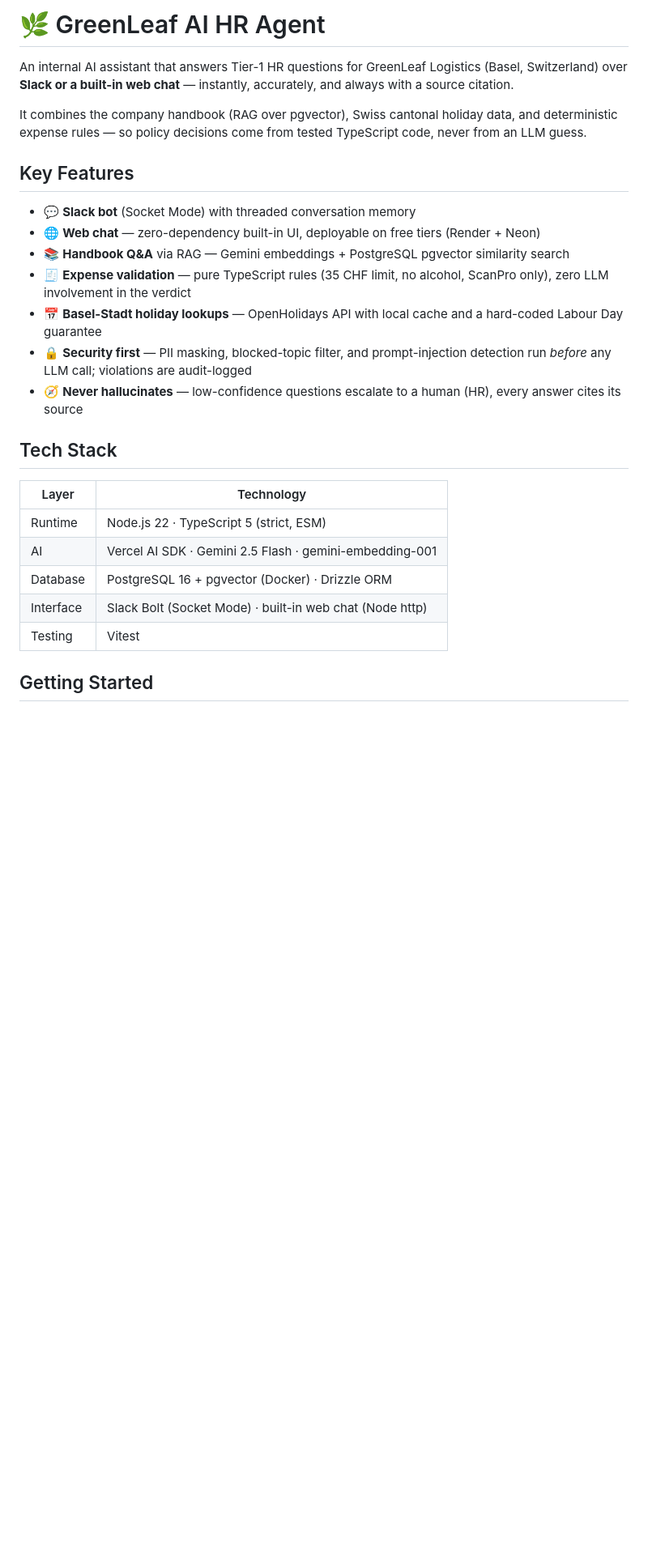
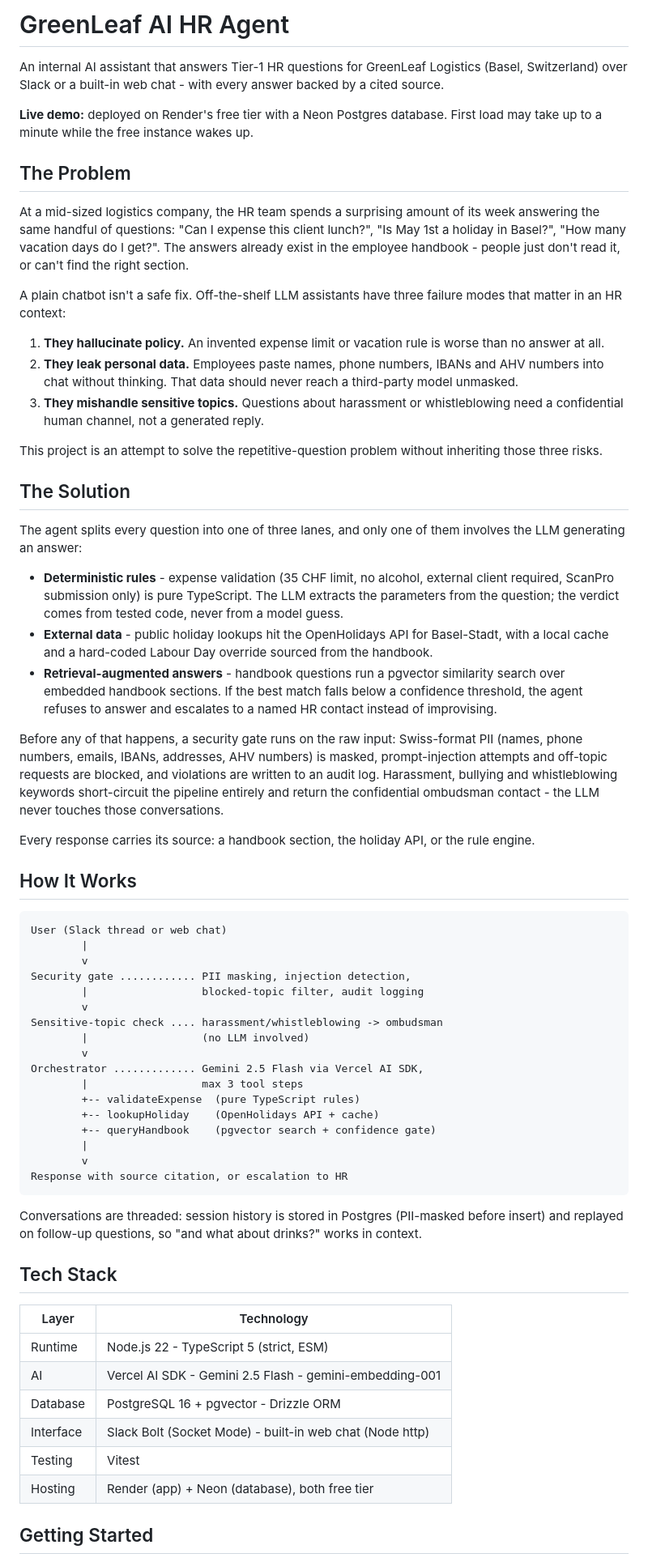
Before and after one commit to Timnitt/Greenleaf-AI-HR-agent, a Markdown page: README.md, the part around one of its changes. Shown at 81% size. Drawn GitHub-style; blank space fills up the shorter version.

````diff
--- a/README.md
+++ b/README.md
@@ -1,27 +1,66 @@
-# 🌿 GreenLeaf AI HR Agent
+# GreenLeaf AI HR Agent
 
-An internal AI assistant that answers Tier-1 HR questions for GreenLeaf Logistics (Basel, Switzerland) over **Slack or a built-in web chat** — instantly, accurately, and always with a source citation.
+An internal AI assistant that answers Tier-1 HR questions for GreenLeaf Logistics (Basel, Switzerland) over Slack or a built-in web chat - with every answer backed by a cited source.
 
-It combines the company handbook (RAG over pgvector), Swiss cantonal holiday data, and deterministic expense rules — so policy decisions come from tested TypeScript code, never from an LLM guess.
+**Live demo:** deployed on Render's free tier with a Neon Postgres database. First load may take up to a minute while the free instance wakes up.
 
-## Key Features
+## The Problem
 
-- 💬 **Slack bot** (Socket Mode) with threaded conversation memory
-- 🌐 **Web chat** — zero-dependency built-in UI, deployable on free tiers (Render + Neon)
-- 📚 **Handbook Q&A** via RAG — Gemini embeddings + PostgreSQL pgvector similarity search
-- 🧾 **Expense validation** — pure TypeScript rules (35 CHF limit, no alcohol, ScanPro only), zero LLM involvement in the verdict
-- 📅 **Basel-Stadt holiday lookups** — OpenHolidays API with local cache and a hard-coded Labour Day guarantee
-- 🔒 **Security first** — PII masking, blocked-topic filter, and prompt-injection detection run *before* any LLM call; violations are audit-logged
-- 🧭 **Never hallucinates** — low-confidence questions escalate to a human (HR), every answer cites its source
+At a mid-sized logistics company, the HR team spends a surprising amount of its week answering the same handful of questions: "Can I expense this client lunch?", "Is May 1st a holiday in Basel?", "How many vacation days do I get?". The answers already exist in the employee handbook - people just don't read it, or can't find the right section.
+
+A plain chatbot isn't a safe fix. Off-the-shelf LLM assistants have three failure modes that matter in an HR context:
+
+1. **They hallucinate policy.** An invented expense limit or vacation rule is worse than no answer at all.
+2. **They leak personal data.** Employees paste names, phone numbers, IBANs and AHV numbers into chat without thinking. That data should never reach a third-party model unmasked.
+3. **They mishandle sensitive topics.** Questions about harassment or whistleblowing need a confidential human channel, not a generated reply.
+
+This project is an attempt to solve the repetitive-question problem without inheriting those three risks.
+
+## The Solution
+
+The agent splits every question into one of three lanes, and only one of them involves the LLM generating an answer:
+
+- **Deterministic rules** - expense validation (35 CHF limit, no alcohol, external client required, ScanPro submission only) is pure TypeScript. The LLM extracts the parameters from the question; the verdict comes from tested code, never from a model guess.
+- **External data** - public holiday lookups hit the OpenHolidays API for Basel-Stadt, with a local cache and a hard-coded Labour Day override sourced from the handbook.
+- **Retrieval-augmented answers** - handbook questions run a pgvector similarity search over embedded handbook sections. If the best match falls below a confidence threshold, the agent refuses to answer and escalates to a named HR contact instead of improvising.
+
+Before any of that happens, a security gate runs on the raw input: Swiss-format PII (names, phone numbers, emails, IBANs, addresses, AHV numbers) is masked, prompt-injection attempts and off-topic requests are blocked, and violations are written to an audit log. Harassment, bullying and whistleblowing keywords short-circuit the pipeline entirely and return the confidential ombudsman contact - the LLM never touches those conversations.
+
+Every response carries its source: a handbook section, the holiday API, or the rule engine.
+
+## How It Works
+
+```
+User (Slack thread or web chat)
+        |
+        v
+Security gate ............ PII masking, injection detection,
+        |                  blocked-topic filter, audit logging
+        v
+Sensitive-topic check .... harassment/whistleblowing -> ombudsman
+        |                  (no LLM involved)
+        v
+Orchestrator ............. Gemini 2.5 Flash via Vercel AI SDK,
+        |                  max 3 tool steps
+        +-- validateExpense  (pure TypeScript rules)
+        +-- lookupHoliday    (OpenHolidays API + cache)
+        +-- queryHandbook    (pgvector search + confidence gate)
+        |
+        v
+Response with source citation, or escalation to HR
+```
+
+Conversations are threaded: session history is stored in Postgres (PII-masked before insert) and replayed on follow-up questions, so "and what about drinks?" works in context.
 
 ## Tech Stack
 
-| Layer | Technology |
-|---|---|
-| Runtime | Node.js 22 · TypeScript 5 (strict, ESM) |
-| AI | Vercel AI SDK · Gemini 2.5 Flash · gemini-embedding-001 |
-| Database | PostgreSQL 16 + pgvector (Docker) · Drizzle ORM |
-| Interface | Slack Bolt (Socket Mode) · built-in web chat (Node http) |
-| Testing | Vitest |
+| Layer     | Technology                                               |
+| --------- | -------------------------------------------------------- |
+| Runtime   | Node.js 22 - TypeScript 5 (strict, ESM)                  |
+| AI        | Vercel AI SDK - Gemini 2.5 Flash - gemini-embedding-001  |
+| Database  | PostgreSQL 16 + pgvector - Drizzle ORM                   |
+| Interface | Slack Bolt (Socket Mode) - built-in web chat (Node http) |
+| Testing   | Vitest                                                   |
+| Hosting   | Render (app) + Neon (database), both free tier           |
 
 ## Getting Started
````
Also changed, not shown: other parts of README.md (+39 -23 lines).
